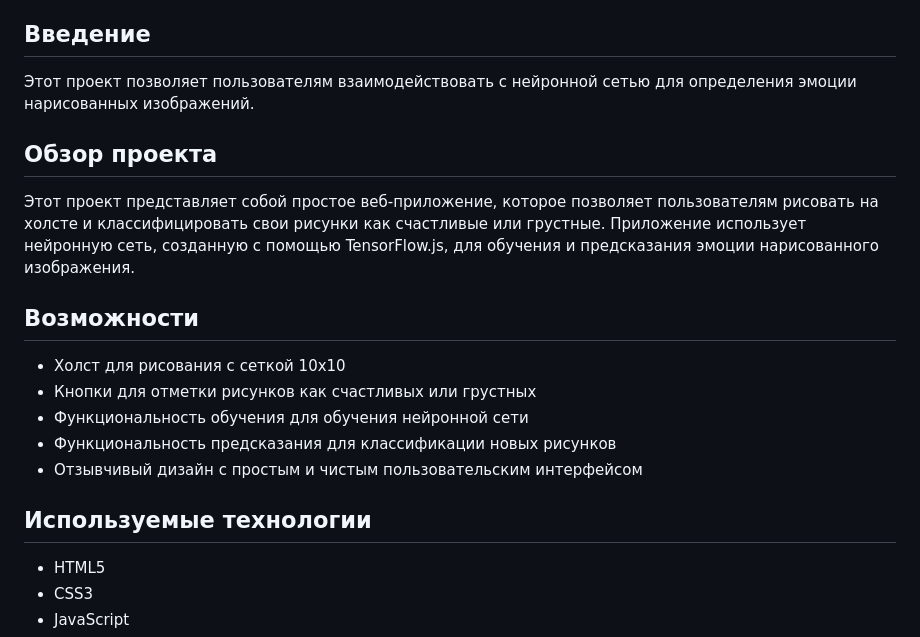
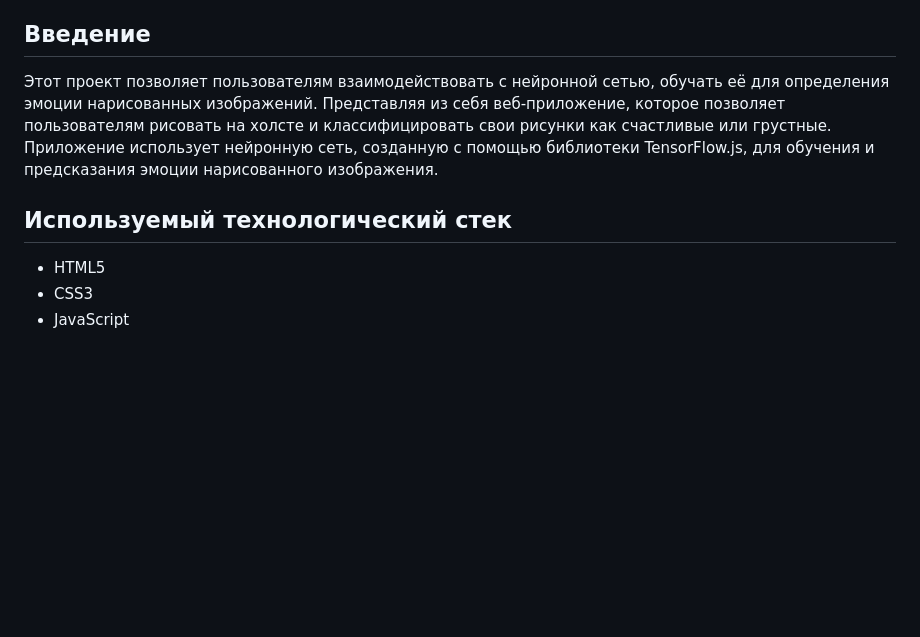
Before and after one commit to YanKarpov/EmotionRecognizer, a Markdown page: README.md, the part around the change. Drawn GitHub-style; blank space fills up the shorter version.

```diff
--- a/README.md
+++ b/README.md
@@ -4,22 +4,11 @@
 
 ## Введение
 
-Этот проект позволяет пользователям взаимодействовать с нейронной сетью для определения эмоции нарисованных изображений.
+Этот проект позволяет пользователям взаимодействовать с нейронной сетью, обучать её для определения эмоции нарисованных изображений.
+Представляя из себя веб-приложение, которое позволяет пользователям рисовать на холсте и классифицировать свои рисунки как счастливые или грустные.
+Приложение использует нейронную сеть, созданную с помощью библиотеки TensorFlow.js, для обучения и предсказания эмоции нарисованного изображения.
 
-## Обзор проекта
-
-Этот проект представляет собой простое веб-приложение, которое позволяет пользователям рисовать на холсте и классифицировать свои рисунки как счастливые или грустные.
-Приложение использует нейронную сеть, созданную с помощью TensorFlow.js, для обучения и предсказания эмоции нарисованного изображения.
-
-## Возможности
-
-- Холст для рисования с сеткой 10x10
-- Кнопки для отметки рисунков как счастливых или грустных
-- Функциональность обучения для обучения нейронной сети
-- Функциональность предсказания для классификации новых рисунков
-- Отзывчивый дизайн с простым и чистым пользовательским интерфейсом
-
-## Используемые технологии
+## Используемый технологический стек
 
 - HTML5
 - CSS3
```
